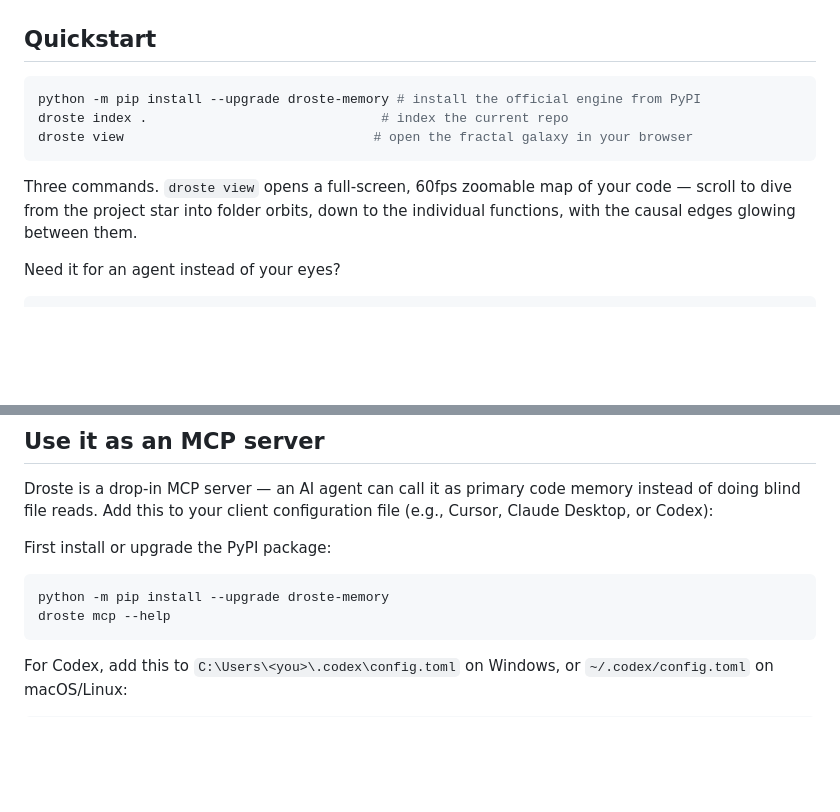
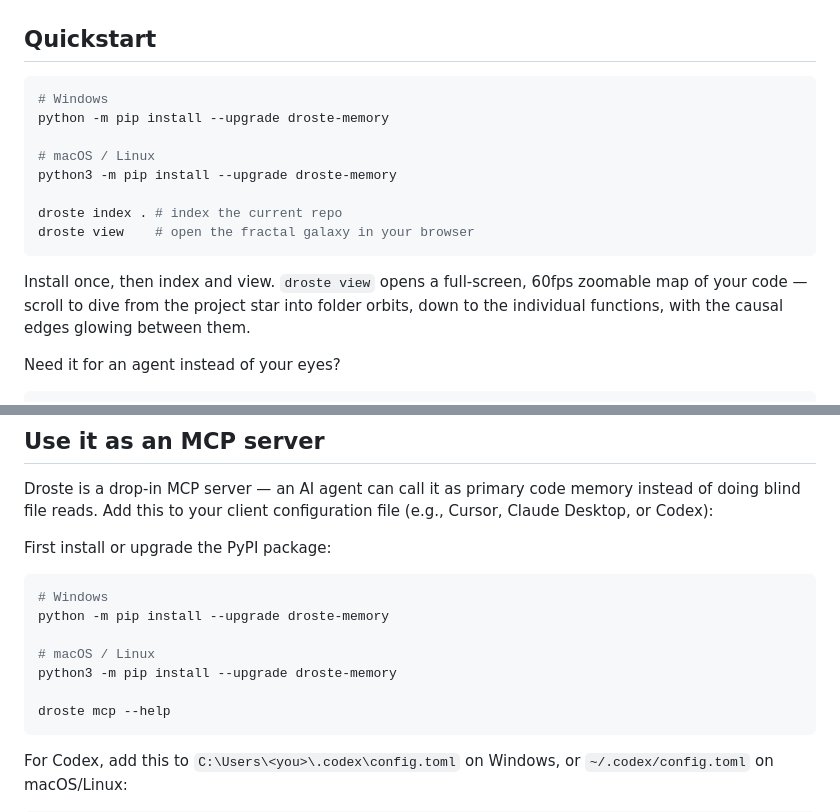
Before and after one commit to lorismascio17/droste-memory, a Markdown page: README.md, 2 parts joined by grey strips. Rendered like a GitHub page; blank space fills up the shorter version.

Commit message:
Document macOS install command

````diff
--- a/README.md
+++ b/README.md
@@ -24,12 +24,17 @@ edge. [Full flythrough (FastAPI)](docs/assets/demo.mp4)*
 ## Quickstart
 
 ```bash
-python -m pip install --upgrade droste-memory # install the official engine from PyPI
-droste index .                              # index the current repo
-droste view                                # open the fractal galaxy in your browser
+# Windows
+python -m pip install --upgrade droste-memory
+
+# macOS / Linux
+python3 -m pip install --upgrade droste-memory
+
+droste index . # index the current repo
+droste view    # open the fractal galaxy in your browser
 ```
 
-Three commands. `droste view` opens a full-screen, 60fps zoomable map of your
+Install once, then index and view. `droste view` opens a full-screen, 60fps zoomable map of your
 code — scroll to dive from the project star into folder orbits, down to the
 individual functions, with the causal edges glowing between them.
 
@@ -152,7 +157,12 @@ Droste is a drop-in MCP server — an AI agent can call it as primary code memor
 First install or upgrade the PyPI package:
 
 ```bash
+# Windows
 python -m pip install --upgrade droste-memory
+
+# macOS / Linux
+python3 -m pip install --upgrade droste-memory
+
 droste mcp --help
 ```
 
````
